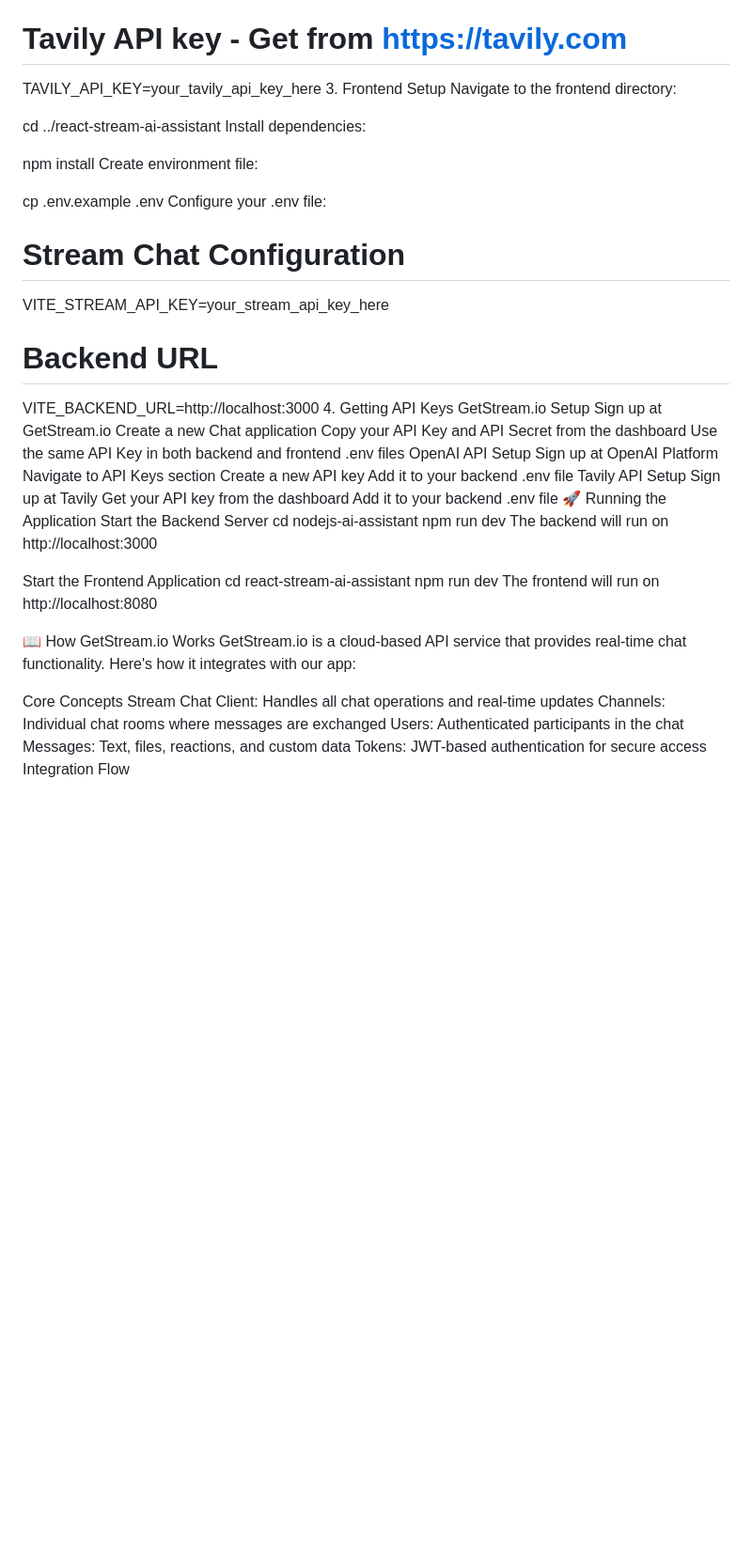
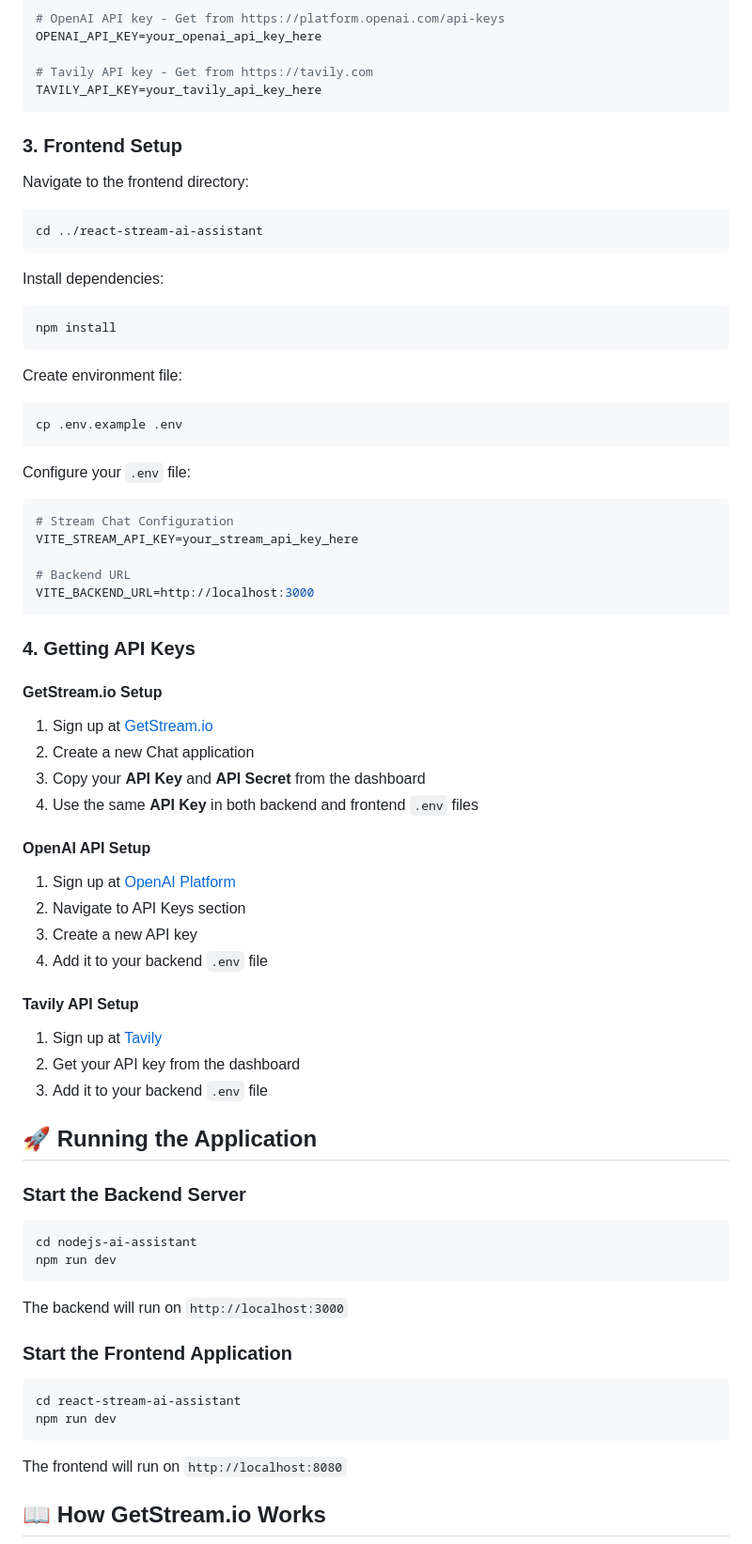
Before and after one commit to Xyz-texh/texh-dev, a Markdown page: README.md, the part around the change printed below. Shown: that part at 94% size. Rendered like a GitHub page; blank space fills up the shorter version.

````diff
--- a/README.md
+++ b/README.md
@@ -54,57 +79,79 @@ OPENAI_API_KEY=your_openai_api_key_here
 
 # Tavily API key - Get from https://tavily.com
 TAVILY_API_KEY=your_tavily_api_key_here
-3. Frontend Setup
+```
+
+### 3. Frontend Setup
+
 Navigate to the frontend directory:
 
+```bash
 cd ../react-stream-ai-assistant
+```
+
 Install dependencies:
 
+```bash
 npm install
+```
+
 Create environment file:
 
+```bash
 cp .env.example .env
-Configure your .env file:
+```
 
+Configure your `.env` file:
+
+```env
 # Stream Chat Configuration
 VITE_STREAM_API_KEY=your_stream_api_key_here
 
 # Backend URL
 VITE_BACKEND_URL=http://localhost:3000
-4. Getting API Keys
-GetStream.io Setup
-Sign up at GetStream.io
-Create a new Chat application
-Copy your API Key and API Secret from the dashboard
-Use the same API Key in both backend and frontend .env files
-OpenAI API Setup
-Sign up at OpenAI Platform
-Navigate to API Keys section
-Create a new API key
-Add it to your backend .env file
-Tavily API Setup
-Sign up at Tavily
-Get your API key from the dashboard
-Add it to your backend .env file
-🚀 Running the Application
-Start the Backend Server
+```
+
+### 4. Getting API Keys
+
+#### GetStream.io Setup
+
+1. Sign up at [GetStream.io](https://getstream.io/chat/trial/)
+2. Create a new Chat application
+3. Copy your **API Key** and **API Secret** from the dashboard
+4. Use the same **API Key** in both backend and frontend `.env` files
+
+#### OpenAI API Setup
+
+1. Sign up at [OpenAI Platform](https://platform.openai.com/)
+2. Navigate to API Keys section
+3. Create a new API key
+4. Add it to your backend `.env` file
+
+#### Tavily API Setup
+
+1. Sign up at [Tavily](https://tavily.com/)
+2. Get your API key from the dashboard
+3. Add it to your backend `.env` file
+
+## 🚀 Running the Application
+
+### Start the Backend Server
+
+```bash
 cd nodejs-ai-assistant
 npm run dev
-The backend will run on http://localhost:3000
+```
 
-Start the Frontend Application
+The backend will run on `http://localhost:3000`
+
+### Start the Frontend Application
+
+```bash
 cd react-stream-ai-assistant
 npm run dev
-The frontend will run on http://localhost:8080
+```
 
-📖 How GetStream.io Works
-GetStream.io is a cloud-based API service that provides real-time chat functionality. Here's how it integrates with our app:
+The frontend will run on `http://localhost:8080`
 
-Core Concepts
-Stream Chat Client: Handles all chat operations and real-time updates
-Channels: Individual chat rooms where messages are exchanged
-Users: Authenticated participants in the chat
-Messages: Text, files, reactions, and custom data
-Tokens: JWT-based authentication for secure access
-Integration Flow
+## 📖 How GetStream.io Works
 
````
Also changed, not shown: other parts of README.md (+206 -115 lines).
